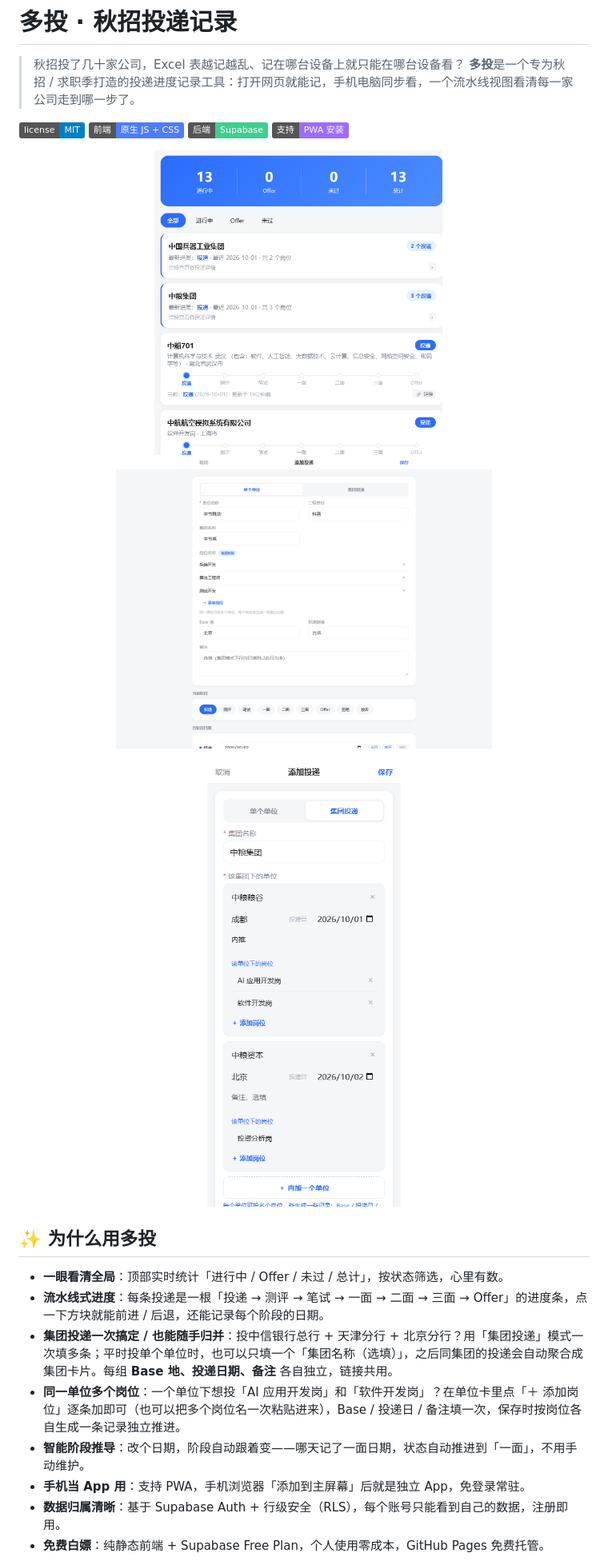
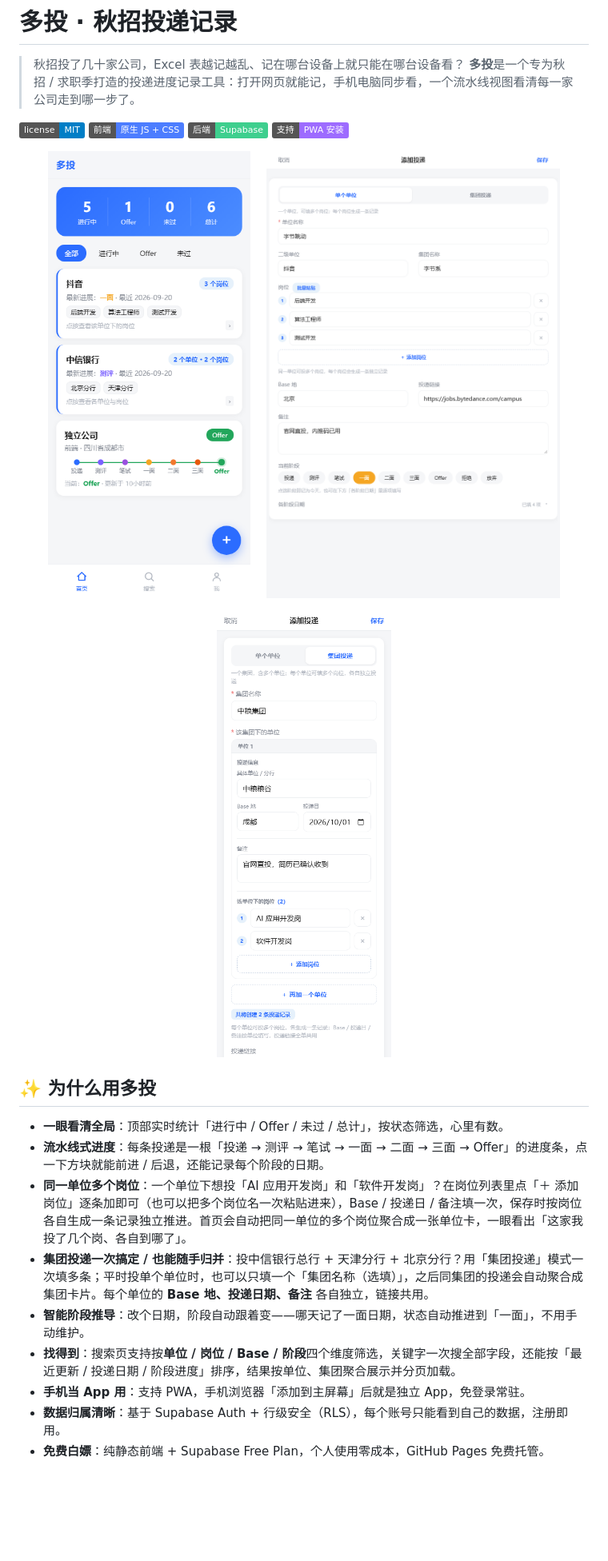
Before and after one commit to Imzhou-tju/duotou, a Markdown page: README.md, the part around the change printed below. Shown: that part at 80% size. Rendered like a GitHub page; pictures changed too: docs/screenshot-form.png, docs/screenshot-group.png, docs/screenshot-home.png; badges without logos; blank space fills up the shorter version.

```diff
--- a/README.md
+++ b/README.md
@@ -6,21 +6,22 @@
 ![License](https://img.shields.io/badge/license-MIT-blue) ![Tech](https://img.shields.io/badge/前端-原生%20JS%20%2B%20CSS-4c7dff) ![Backend](https://img.shields.io/badge/后端-Supabase-3ecf8e) ![PWA](https://img.shields.io/badge/支持-PWA%20安装-9d6bff)
 
 <p align="center">
-  <img src="docs/screenshot-home.png" alt="首页 · 投递流水线" width="360">
+  <img src="docs/screenshot-home.png" alt="首页 · 单位与集团聚合" width="330">
   &nbsp;&nbsp;
-  <img src="docs/screenshot-form.png" alt="单个单位投递·多岗位" width="470">
+  <img src="docs/screenshot-form.png" alt="单个单位投递 · 多岗位" width="450">
 </p>
 <p align="center">
-  <img src="docs/screenshot-group.png" alt="集团投递 · 单位下多个岗位" width="280">
+  <img src="docs/screenshot-group.png" alt="集团投递 · 单位卡下多个岗位" width="270">
 </p>
 
 ## ✨ 为什么用多投
 
 - **一眼看清全局**：顶部实时统计「进行中 / Offer / 未过 / 总计」，按状态筛选，心里有数。
 - **流水线式进度**：每条投递是一根「投递 → 测评 → 笔试 → 一面 → 二面 → 三面 → Offer」的进度条，点一下方块就能前进 / 后退，还能记录每个阶段的日期。
-- **集团投递一次搞定 / 也能随手归并**：投中信银行总行 + 天津分行 + 北京分行？用「集团投递」模式一次填多条；平时投单个单位时，也可以只填一个「集团名称（选填）」，之后同集团的投递会自动聚合成集团卡片。每组 **Base 地、投递日期、备注** 各自独立，链接共用。
-- **同一单位多个岗位**：一个单位下想投「AI 应用开发岗」和「软件开发岗」？在单位卡里点「＋ 添加岗位」逐条加即可（也可以把多个岗位名一次粘贴进来），Base / 投递日 / 备注填一次，保存时按岗位各自生成一条记录独立推进。
+- **同一单位多个岗位**：一个单位下想投「AI 应用开发岗」和「软件开发岗」？在岗位列表里点「＋ 添加岗位」逐条加即可（也可以把多个岗位名一次粘贴进来），Base / 投递日 / 备注填一次，保存时按岗位各自生成一条记录独立推进。首页会自动把同一单位的多个岗位聚合成一张单位卡，一眼看出「这家我投了几个岗、各自到哪了」。
+- **集团投递一次搞定 / 也能随手归并**：投中信银行总行 + 天津分行 + 北京分行？用「集团投递」模式一次填多条；平时投单个单位时，也可以只填一个「集团名称（选填）」，之后同集团的投递会自动聚合成集团卡片。每个单位的 **Base 地、投递日期、备注** 各自独立，链接共用。
 - **智能阶段推导**：改个日期，阶段自动跟着变——哪天记了一面日期，状态自动推进到「一面」，不用手动维护。
+- **找得到**：搜索页支持按**单位 / 岗位 / Base / 阶段**四个维度筛选，关键字一次搜全部字段，还能按「最近更新 / 投递日期 / 阶段进度」排序，结果按单位、集团聚合展示并分页加载。
 - **手机当 App 用**：支持 PWA，手机浏览器「添加到主屏幕」后就是独立 App，免登录常驻。
 - **数据归属清晰**：基于 Supabase Auth + 行级安全（RLS），每个账号只能看到自己的数据，注册即用。
 - **免费白嫖**：纯静态前端 + Supabase Free Plan，个人使用零成本，GitHub Pages 免费托管。
```
Also changed, not shown: other parts of README.md (+16 -5 lines), docs/audit-apply-module.md (added, +178 -0 lines), docs/design-apply-revamp.md (added, +210 -0 lines), 3 other files.
